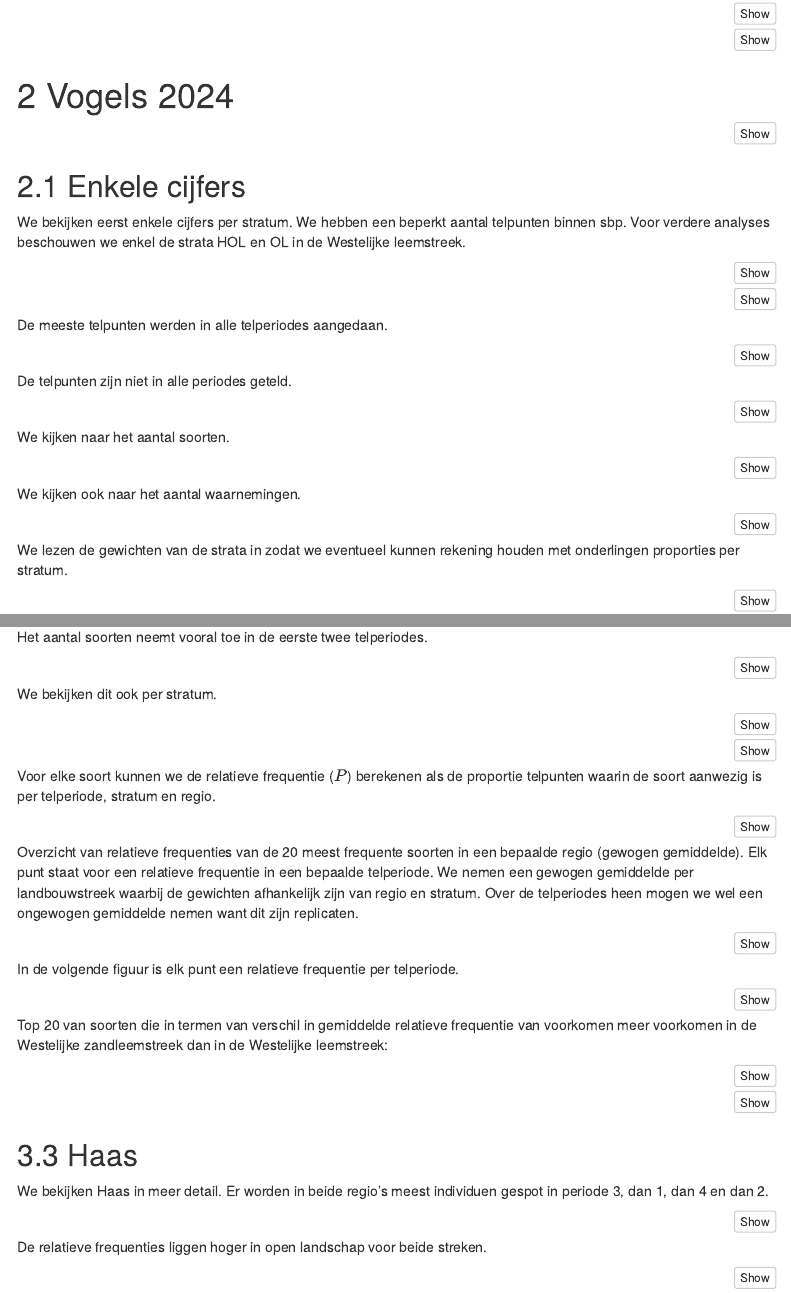
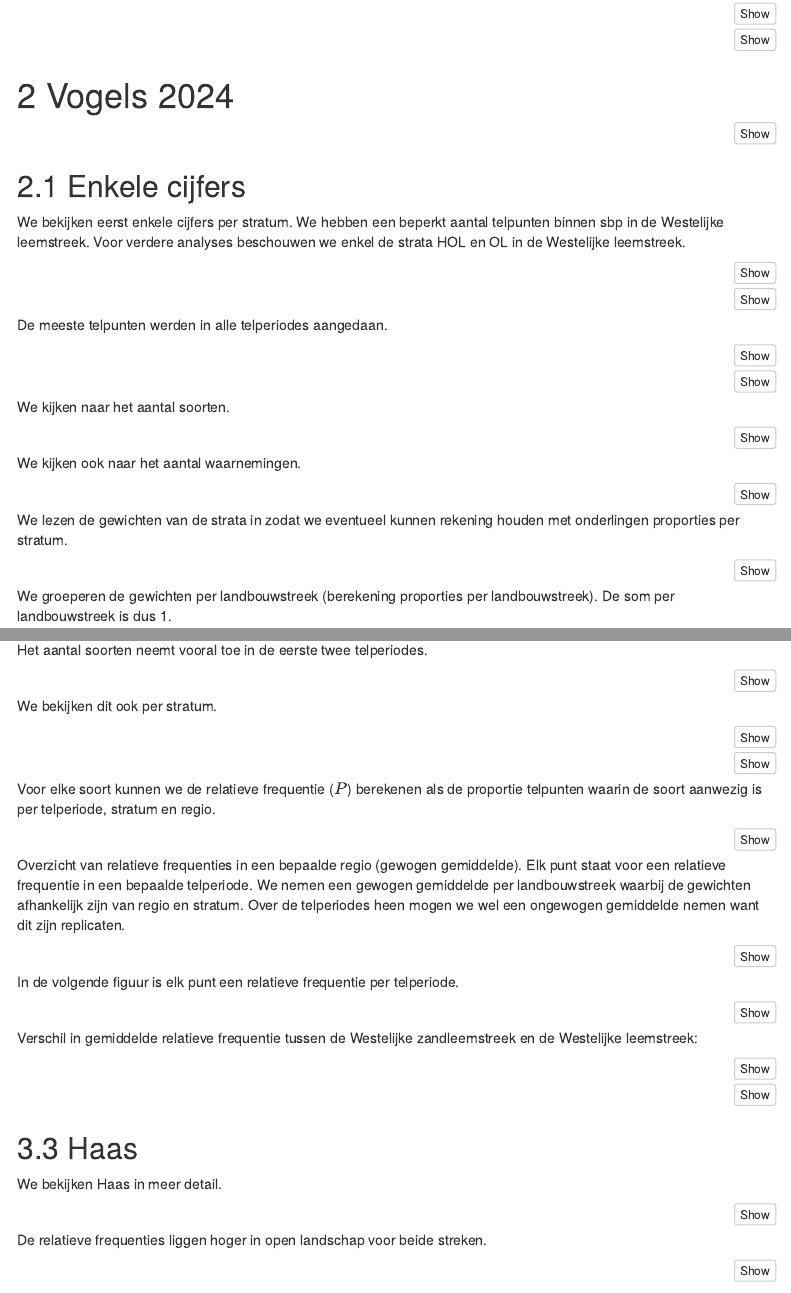
Before and after one commit to inbo/mbag-mas, an R Markdown document (source/markdown/exploratie_westelijke_zandleem_leemstreek_2024.Rmd): the page in a window 1100 px wide, from 320 px down, and a second part further down, joined at a grey line. Rendered offline with R 4.5, knitr and Pandoc, with nearby package versions; the code chunks are not run, so their results and figures are left out; menus at the side of the page are left out.

Commit message:
add text explanation

````diff
--- a/source/markdown/exploratie_westelijke_zandleem_leemstreek_2024.Rmd
+++ b/source/markdown/exploratie_westelijke_zandleem_leemstreek_2024.Rmd
@@ -91,7 +91,7 @@ mas_2024_vogels <- mas_2024_clean %>%
 ## Enkele cijfers
 
 We bekijken eerst enkele cijfers per stratum.
-We hebben een beperkt aantal telpunten binnen sbp.
+We hebben een beperkt aantal telpunten binnen sbp in de Westelijke leemstreek.
 Voor verdere analyses beschouwen we enkel de strata HOL en OL in de Westelijke leemstreek.
 
 ```{r}
@@ -155,8 +155,6 @@ save_figure(p, here(media_folder, "tellingen_vogels_w_lm_zlm_2024"), devices,
 
 p
 ```
-
-De telpunten zijn niet in alle periodes geteld.
 
 ```{r}
 # Count number of counting periods
@@ -1534,7 +1532,7 @@ relfreqs_zoogdieren <- mas_2024_zoogdieren %>%
   distinct()
 ```
 
-Overzicht van relatieve frequenties van de 20 meest frequente soorten in een bepaalde regio (gewogen gemiddelde).
+Overzicht van relatieve frequenties in een bepaalde regio (gewogen gemiddelde).
 Elk punt staat voor een relatieve frequentie in een bepaalde telperiode.
 We nemen een gewogen gemiddelde per landbouwstreek waarbij de gewichten afhankelijk zijn van regio en stratum.
 Over de telperiodes heen mogen we wel een ongewogen gemiddelde nemen want dit zijn replicaten.
@@ -1616,7 +1614,7 @@ save_figure(p, here(media_folder, "zoogdierfreqs_w_lm_zlm_2024"), devices,
 p
 ```
 
-Top 20 van soorten die in termen van verschil in gemiddelde relatieve frequentie van voorkomen meer voorkomen in de Westelijke zandleemstreek dan in de Westelijke leemstreek:
+Verschil in gemiddelde relatieve frequentie tussen de Westelijke zandleemstreek en de Westelijke leemstreek:
 
 ```{r}
 # Calculate relative frequency per region per period as weighted mean
@@ -1737,7 +1735,6 @@ p
 ## Haas
 
 We bekijken Haas in meer detail.
-Er worden in beide regio's meest individuen gespot in periode 3, dan 1, dan 4 en dan 2.
 
 ```{r}
 # Count number of individuals per region and period for Hare
````
Also changed, not shown: source/markdown/exploratie_westelijke_zandleem_leemstreek_2024.Rmd (2 more changed lines).
